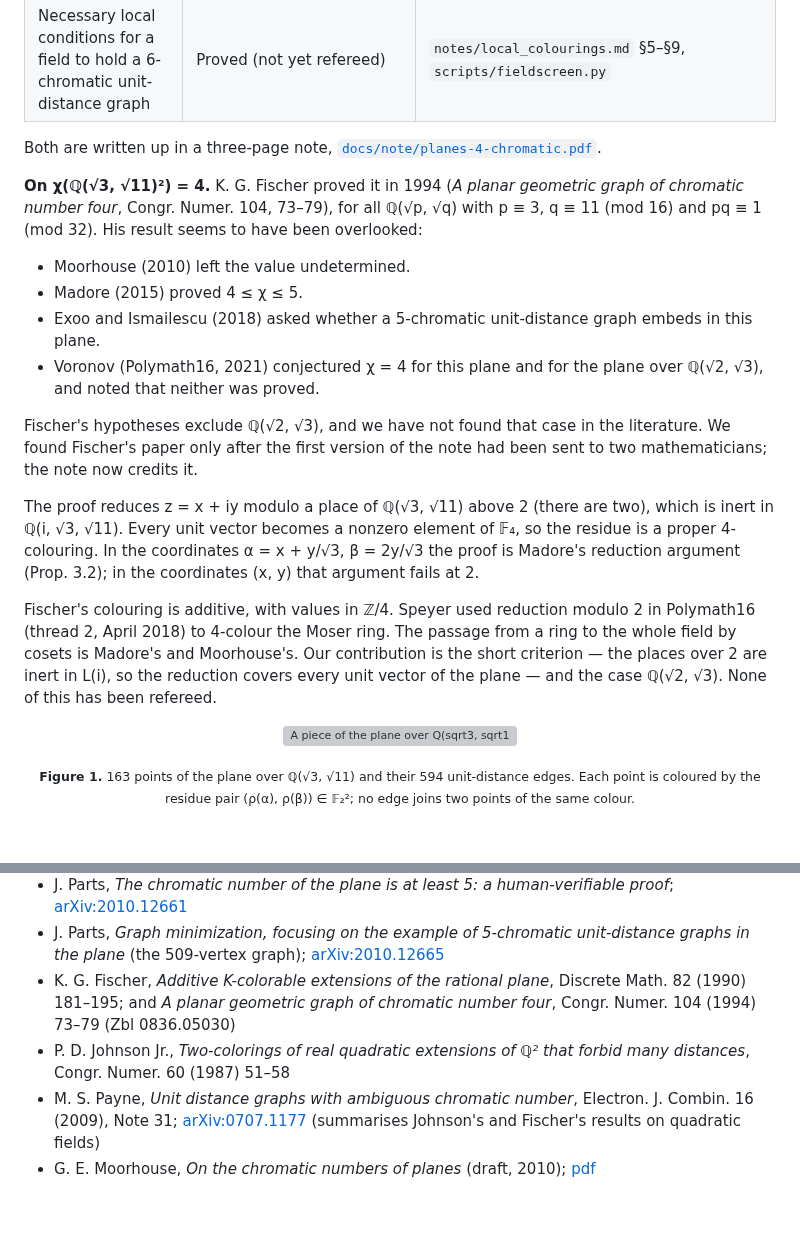
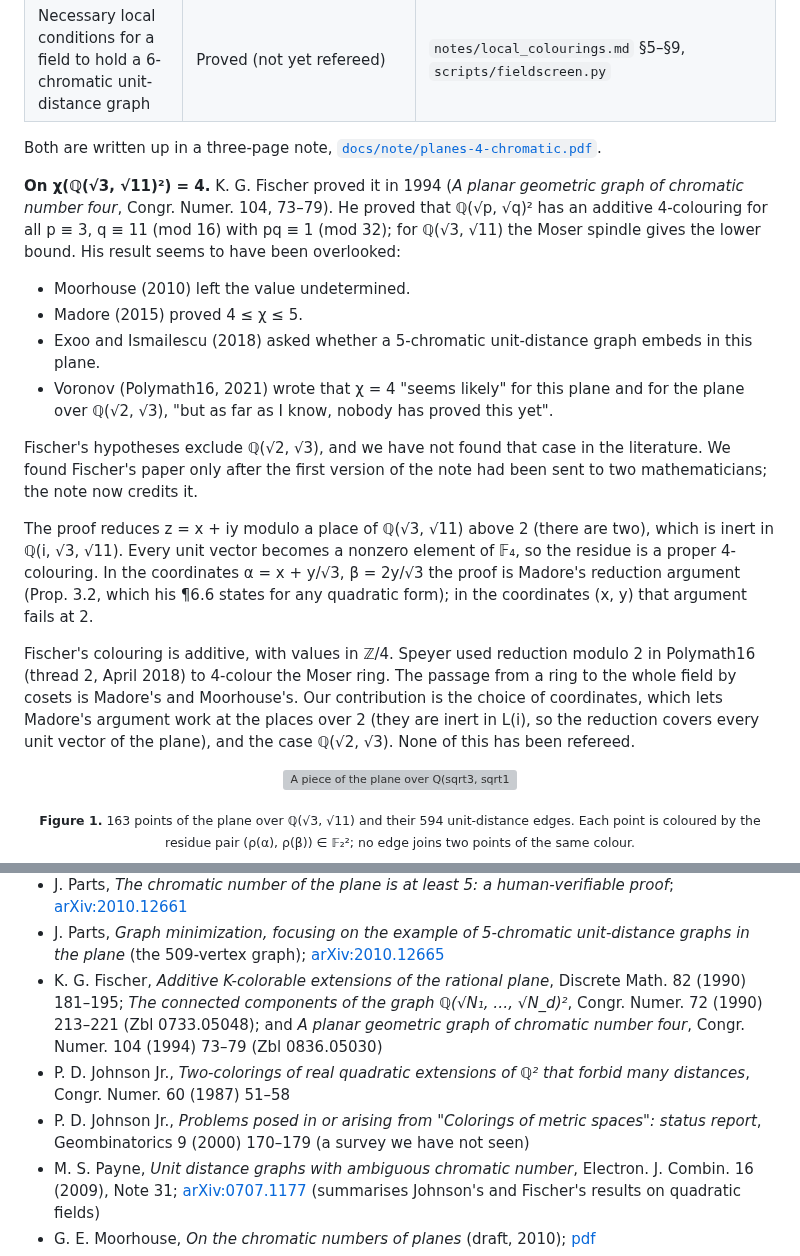
Before and after one commit to decalion89/chromatic-number-of-the-plane, a Markdown page: research/hadwiger-nelson/README.md, 2 parts joined by grey strips. Drawn GitHub-style; blank space fills up the shorter version; grey boxes are pictures that could not be loaded.

Commit message:
Hadwiger-Nelson README: exact credits for Fischer, Madore and Voronov
Co-Authored-By: Claude Opus 5.5 <noreply@anthropic.com>
Claude-Session: https://claude.ai/code/session_01QQTiSDh4a6TgpWJa2MJZbf

```diff
--- a/research/hadwiger-nelson/README.md
+++ b/research/hadwiger-nelson/README.md
@@ -51,15 +51,17 @@ Both are written up in a three-page note,
 [`docs/note/planes-4-chromatic.pdf`](docs/note/planes-4-chromatic.pdf).
 
 **On χ(ℚ(√3, √11)²) = 4.** K. G. Fischer proved it in 1994 (*A planar
-geometric graph of chromatic number four*, Congr. Numer. 104, 73–79), for all
-ℚ(√p, √q) with p ≡ 3, q ≡ 11 (mod 16) and pq ≡ 1 (mod 32). His result seems to
-have been overlooked:
+geometric graph of chromatic number four*, Congr. Numer. 104, 73–79). He
+proved that ℚ(√p, √q)² has an additive 4-colouring for all p ≡ 3, q ≡ 11
+(mod 16) with pq ≡ 1 (mod 32); for ℚ(√3, √11) the Moser spindle gives the
+lower bound. His result seems to have been overlooked:
 - Moorhouse (2010) left the value undetermined.
 - Madore (2015) proved 4 ≤ χ ≤ 5.
 - Exoo and Ismailescu (2018) asked whether a 5-chromatic unit-distance graph
   embeds in this plane.
-- Voronov (Polymath16, 2021) conjectured χ = 4 for this plane and for the plane
-  over ℚ(√2, √3), and noted that neither was proved.
+- Voronov (Polymath16, 2021) wrote that χ = 4 "seems likely" for this plane and
+  for the plane over ℚ(√2, √3), "but as far as I know, nobody has proved this
+  yet".
 
 Fischer's hypotheses exclude ℚ(√2, √3), and we have not found that case in the
 literature. We found Fischer's paper only after the first version of the note
@@ -68,15 +70,17 @@ had been sent to two mathematicians; the note now credits it.
 The proof reduces z = x + iy modulo a place of ℚ(√3, √11) above 2 (there are
 two), which is inert in ℚ(i, √3, √11). Every unit vector becomes a nonzero
 element of 𝔽₄, so the residue is a proper 4-colouring. In the coordinates
-α = x + y/√3, β = 2y/√3 the proof is Madore's reduction argument (Prop. 3.2);
-in the coordinates (x, y) that argument fails at 2.
+α = x + y/√3, β = 2y/√3 the proof is Madore's reduction argument (Prop. 3.2,
+which his ¶6.6 states for any quadratic form); in the coordinates (x, y) that
+argument fails at 2.
 
 Fischer's colouring is additive, with values in ℤ/4. Speyer used reduction
 modulo 2 in Polymath16 (thread 2, April 2018) to 4-colour the Moser ring. The
 passage from a ring to the whole field by cosets is Madore's and Moorhouse's.
-Our contribution is the short criterion — the places over 2 are inert in
-L(i), so the reduction covers every unit vector of the plane — and the case
-ℚ(√2, √3). None of this has been refereed.
+Our contribution is the choice of coordinates, which lets Madore's argument
+work at the places over 2 (they are inert in L(i), so the reduction covers
+every unit vector of the plane), and the case ℚ(√2, √3). None of this has
+been refereed.
 
 <p align="center">
   <img src="docs/figures/plane_q311.svg" width="560"
@@ -203,10 +207,15 @@ preprint-level claims. Corrections are welcome.
   unit-distance graphs in the plane* (the 509-vertex graph);
   [arXiv:2010.12665](https://arxiv.org/abs/2010.12665)
 - K. G. Fischer, *Additive K-colorable extensions of the rational plane*,
-  Discrete Math. 82 (1990) 181–195; and *A planar geometric graph of chromatic
-  number four*, Congr. Numer. 104 (1994) 73–79 (Zbl 0836.05030)
+  Discrete Math. 82 (1990) 181–195; *The connected components of the graph
+  ℚ(√N₁, …, √N_d)²*, Congr. Numer. 72 (1990) 213–221 (Zbl 0733.05048); and
+  *A planar geometric graph of chromatic number four*, Congr. Numer. 104 (1994)
+  73–79 (Zbl 0836.05030)
 - P. D. Johnson Jr., *Two-colorings of real quadratic extensions of ℚ² that
   forbid many distances*, Congr. Numer. 60 (1987) 51–58
+- P. D. Johnson Jr., *Problems posed in or arising from "Colorings of metric
+  spaces": status report*, Geombinatorics 9 (2000) 170–179 (a survey we have
+  not seen)
 - M. S. Payne, *Unit distance graphs with ambiguous chromatic number*,
   Electron. J. Combin. 16 (2009), Note 31;
   [arXiv:0707.1177](https://arxiv.org/abs/0707.1177) (summarises Johnson's and
```
